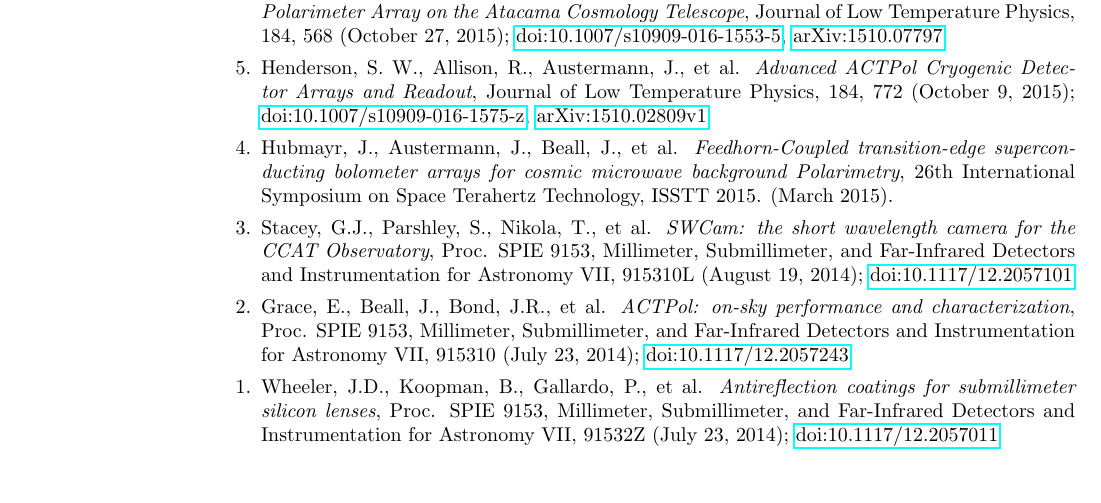
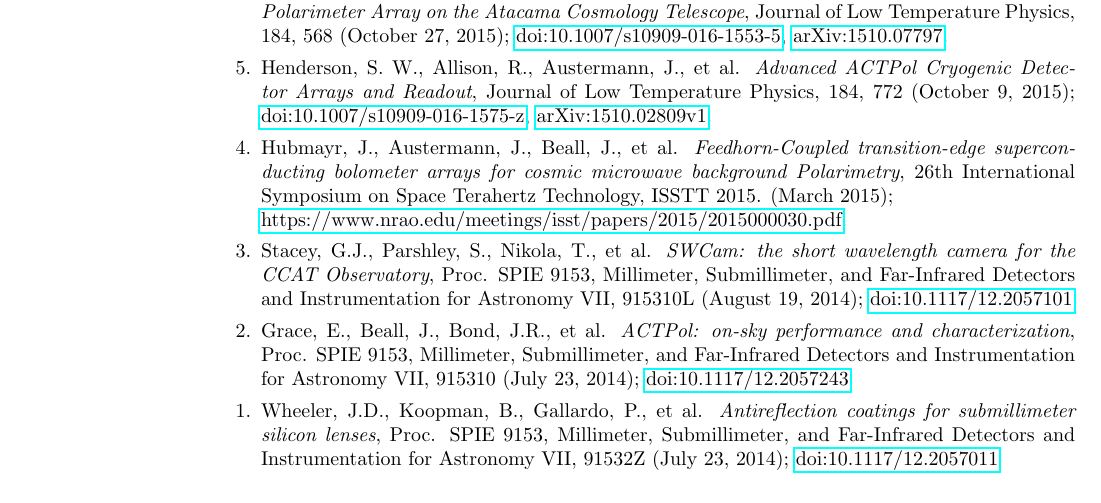
Before and after one commit to BrianJKoopman/cv, a LaTeX CV (bjk_cv.tex): part of page 3 of 4, cut so that both start at the same text. Compiled offline with pdfLaTeX.

Commit message:
add link to Hubmayr et al ISSTT paper, note may not be permanent, no dx doi number

```diff
--- a/bjk_cv.tex
+++ b/bjk_cv.tex
@@ -230,7 +230,8 @@
 \item[{4.}] Hubmayr, J., Austermann, J., Beall, J., et al. \textit{Feedhorn-Coupled
     transition-edge superconducting bolometer arrays for cosmic microwave
     background Polarimetry}, 26th International Symposium on Space Terahertz
-    Technology, ISSTT 2015. (March 2015).
+    Technology, ISSTT 2015. (March 2015);\\
+    \href{https://www.nrao.edu/meetings/isstt/papers/2015/2015000030.pdf}{https://www.nrao.edu/meetings/isst/papers/2015/2015000030.pdf}.
 \item[{3.}] Stacey, G.J., Parshley, S., Nikola, T., et al.
     \textit{SWCam: the short wavelength camera for the CCAT Observatory},
     Proc. SPIE 9153, Millimeter, Submillimeter, and Far-Infrared Detectors and Instrumentation for Astronomy VII,
```
